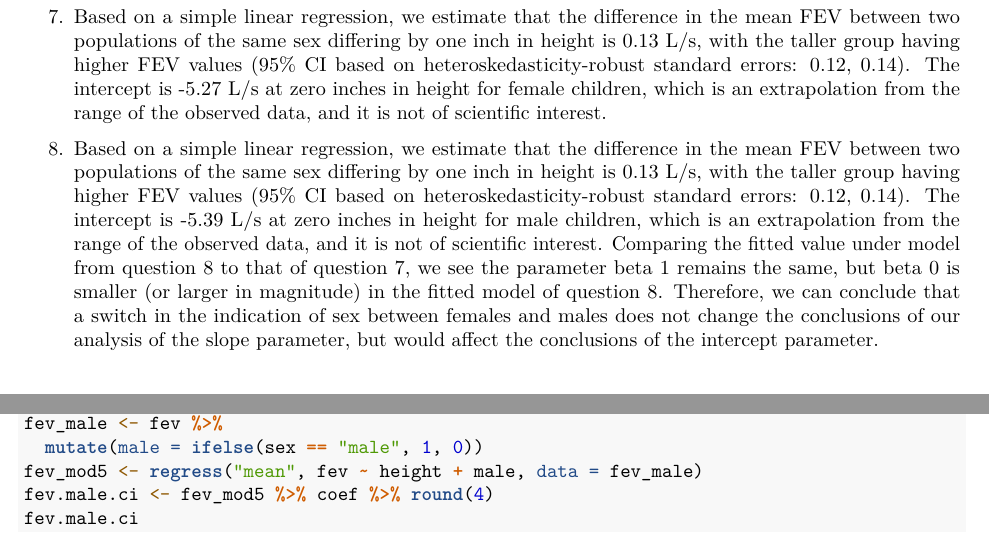
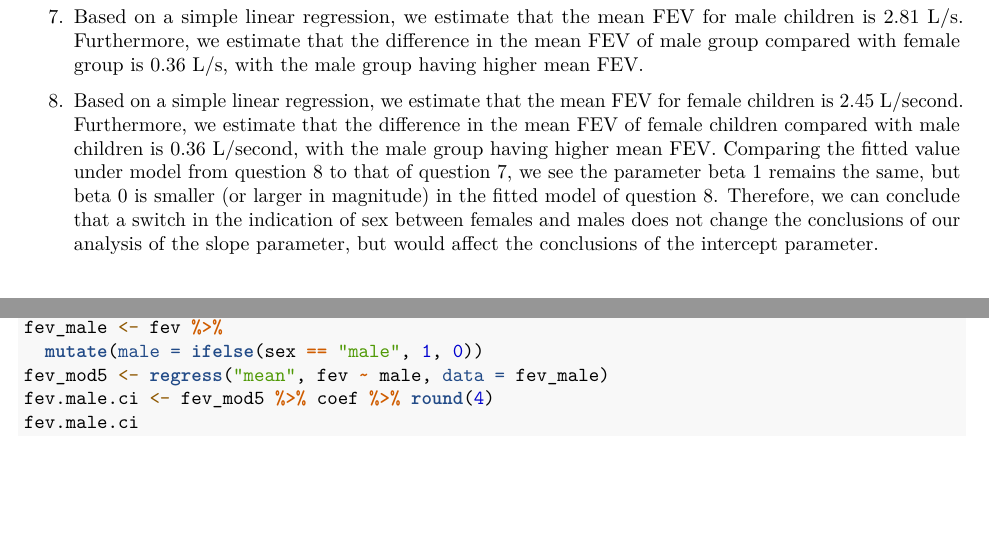
Before and after one commit to Elizzzza/Simple-linear-regression-model-on-fev-prediction-in-children, an R Markdown document (HW2.Rmd): two parts of pages 2 and 5 of 5, joined at a grey line, cut so that both start at the same text, the shorter picture padded with empty space. Rendered offline with R 4.5, knitr and Pandoc, then LaTeX, with nearby package versions; some code elsewhere in the file could not run offline.

Commit message:
Add files via upload

````diff
--- a/HW2.Rmd
+++ b/HW2.Rmd
@@ -142,7 +142,7 @@ fev_mod2_resids %>% ggplot(aes(height, mod2_resids)) +
   ggtitle(label = "Residual plot of log FEV versus height (fitted model from Q4)")
 ```
 
-7.  Based on a simple linear regression, we estimate that the difference in the mean FEV between two populations of the same sex differing by one inch in height is 0.13 L/s, with the taller group having higher FEV values (95% CI based on heteroskedasticity-robust standard errors: 0.12, 0.14). The intercept is -5.27 L/s at zero inches in height for female children, which is an extrapolation from the range of the observed data, and it is not of scientific interest.
+7.  Based on a simple linear regression, we estimate that the mean FEV for male children is 2.81 L/s. Furthermore, we estimate that the difference in the mean FEV of male group compared with female group is 0.36 L/s, with the male group having higher mean FEV.
 
 ```{r Q7, include=F}
 ### -----------------------------------------------------------
@@ -150,12 +150,14 @@ fev_mod2_resids %>% ggplot(aes(height, mod2_resids)) +
 ### Here's a linear model with fev ~ height + female using rigr:regress
 fev_female <- fev %>%
   mutate(female = ifelse(sex == "female", 1, 0))
-fev_mod4 <- regress("mean", fev ~ height + female, data = fev_female)
+fev_mod4 <- regress("mean", fev ~ female, data = fev_female)
 fev.female.ci <- fev_mod4 %>% coef %>% round(4)
 fev.female.ci
 ```
 
-8.  Based on a simple linear regression, we estimate that the difference in the mean FEV between two populations of the same sex differing by one inch in height is 0.13 L/s, with the taller group having higher FEV values (95% CI based on heteroskedasticity-robust standard errors: 0.12, 0.14). The intercept is -5.39 L/s at zero inches in height for male children, which is an extrapolation from the range of the observed data, and it is not of scientific interest. Comparing the fitted value under model from question 8 to that of question 7, we see the parameter beta 1 remains the same, but beta 0 is smaller (or larger in magnitude) in the fitted model of question 8. Therefore, we can conclude that a switch in the indication of sex between females and males does not change the conclusions of our analysis of the slope parameter, but would affect the conclusions of the intercept parameter.
+8.  Based on a simple linear regression, we estimate that the mean FEV for female children is 2.45 L/second. Furthermore, we estimate that the difference in the mean FEV of female children compared with male children is 0.36 L/second, with the male group having higher mean FEV.
+Comparing the fitted value under model from question 8 to that of question 7, we see the parameter beta 1 remains the same, but beta 0 is smaller (or larger in magnitude) in the fitted model of question 8. Therefore, we can conclude that a switch in the indication of sex between females and males does not change the conclusions of our analysis of the slope parameter, but would affect the conclusions of the intercept parameter.
+
 
 ```{r Q8, include=F}
 ### -----------------------------------------------------------
@@ -163,7 +165,7 @@ fev.female.ci
 ### Here's a linear model with fev ~ height + male using rigr:regress
 fev_male <- fev %>%
   mutate(male = ifelse(sex == "male", 1, 0))
-fev_mod5 <- regress("mean", fev ~ height + male, data = fev_male)
+fev_mod5 <- regress("mean", fev ~ male, data = fev_male)
 fev.male.ci <- fev_mod5 %>% coef %>% round(4)
 fev.male.ci
 ### -----------------------------------------------------------
````
